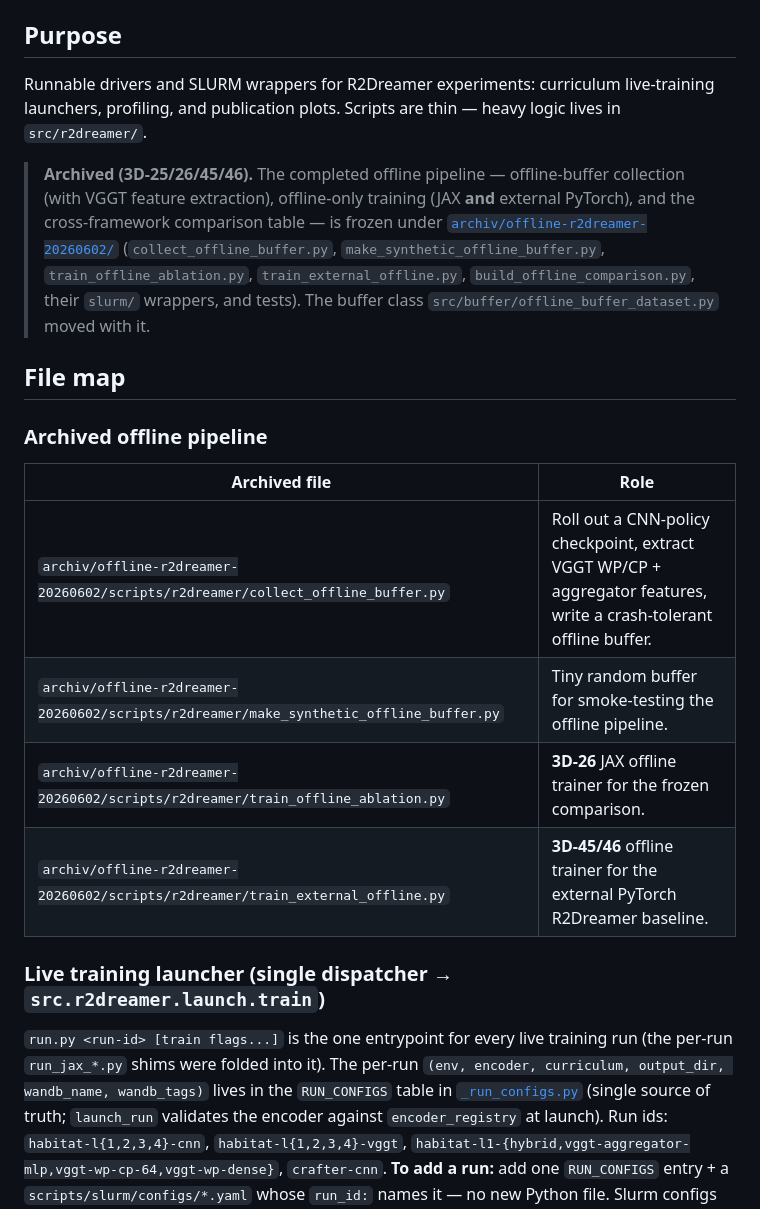
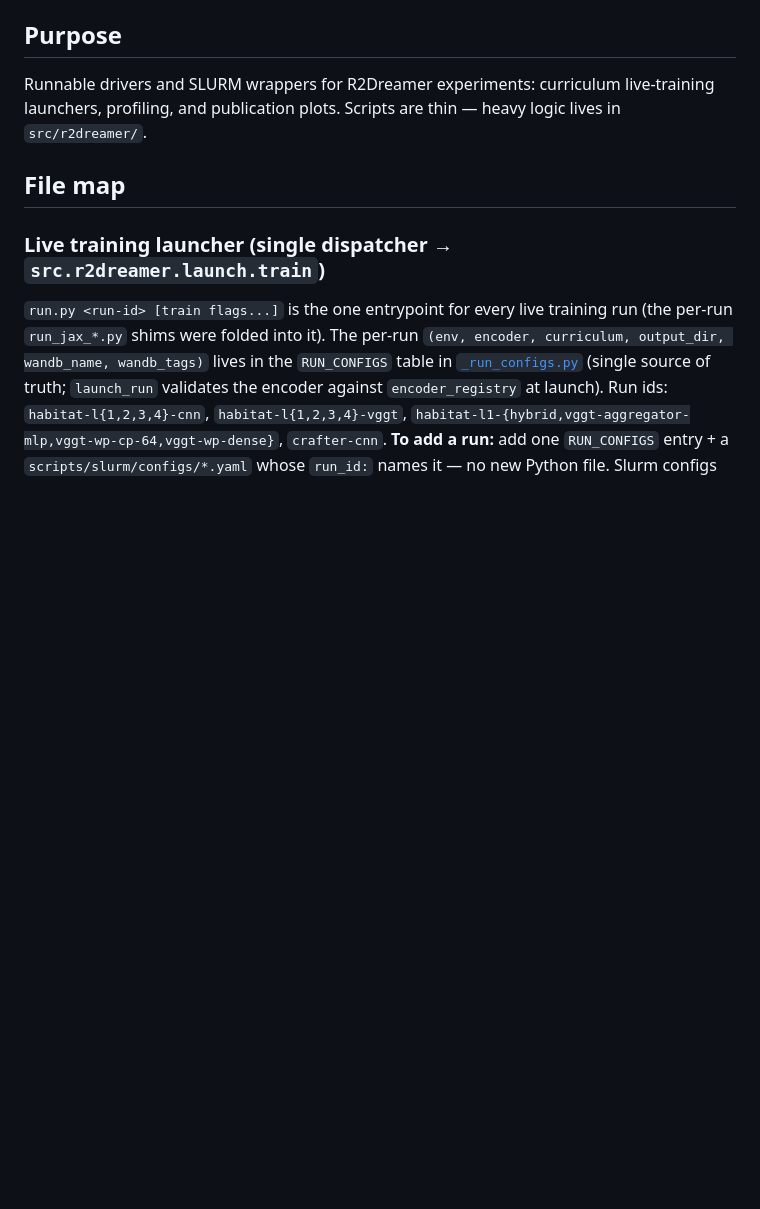
Before and after one commit to LSailer/Master-Thesis-3D-VLA, a Markdown page: scripts/r2dreamer/AGENTS.md, the part around the change. GitHub-like rendering; blank space fills up the shorter version.

Commit message:
Update the Agent.md inside the scripts

```diff
--- a/scripts/r2dreamer/AGENTS.md
+++ b/scripts/r2dreamer/AGENTS.md
@@ -10,24 +10,8 @@ Runnable drivers and SLURM wrappers for R2Dreamer experiments: curriculum
 live-training launchers, profiling, and publication plots. Scripts are thin —
 heavy logic lives in `src/r2dreamer/`.
 
-> **Archived (3D-25/26/45/46).** The completed offline pipeline — offline-buffer
-> collection (with VGGT feature extraction), offline-only training (JAX **and**
-> external PyTorch), and the cross-framework comparison table — is frozen under
-> [`archiv/offline-r2dreamer-20260602/`](../../archiv/offline-r2dreamer-20260602/)
-> (`collect_offline_buffer.py`, `make_synthetic_offline_buffer.py`,
-> `train_offline_ablation.py`, `train_external_offline.py`,
-> `build_offline_comparison.py`, their `slurm/` wrappers, and tests). The buffer
-> class `src/buffer/offline_buffer_dataset.py` moved with it.
-
 ## File map
 
-### Archived offline pipeline
-| Archived file | Role |
-|---------------|------|
-| `archiv/offline-r2dreamer-20260602/scripts/r2dreamer/collect_offline_buffer.py` | Roll out a CNN-policy checkpoint, extract VGGT WP/CP + aggregator features, write a crash-tolerant offline buffer. |
-| `archiv/offline-r2dreamer-20260602/scripts/r2dreamer/make_synthetic_offline_buffer.py` | Tiny random buffer for smoke-testing the offline pipeline. |
-| `archiv/offline-r2dreamer-20260602/scripts/r2dreamer/train_offline_ablation.py` | **3D-26** JAX offline trainer for the frozen comparison. |
-| `archiv/offline-r2dreamer-20260602/scripts/r2dreamer/train_external_offline.py` | **3D-45/46** offline trainer for the external PyTorch R2Dreamer baseline. |
 
 ### Live training launcher (single dispatcher → `src.r2dreamer.launch.train`)
 `run.py <run-id> [train flags...]` is the one entrypoint for every live training
```
